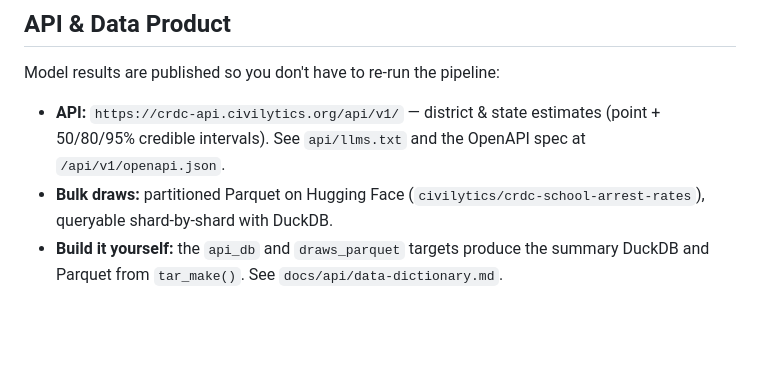
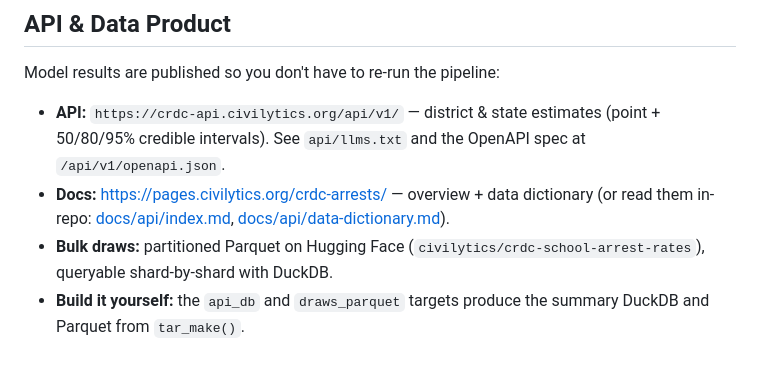
Before and after one commit to jknowles/crdc-arrests, a Markdown page: README.md, the part around the change. Rendered like a GitHub page; blank space fills up the shorter version.

Commit message:
docs(readme): link the live branded docs site

```diff
--- a/README.md
+++ b/README.md
@@ -298,7 +298,10 @@ Model results are published so you don't have to re-run the pipeline:
 - **API:** `https://crdc-api.civilytics.org/api/v1/` — district & state estimates
   (point + 50/80/95% credible intervals). See `api/llms.txt` and the OpenAPI spec
   at `/api/v1/openapi.json`.
+- **Docs:** https://pages.civilytics.org/crdc-arrests/ — overview + data
+  dictionary (or read them in-repo: [docs/api/index.md](docs/api/index.md),
+  [docs/api/data-dictionary.md](docs/api/data-dictionary.md)).
 - **Bulk draws:** partitioned Parquet on Hugging Face
   (`civilytics/crdc-school-arrest-rates`), queryable shard-by-shard with DuckDB.
 - **Build it yourself:** the `api_db` and `draws_parquet` targets produce the
-  summary DuckDB and Parquet from `tar_make()`. See `docs/api/data-dictionary.md`.
+  summary DuckDB and Parquet from `tar_make()`.
```
